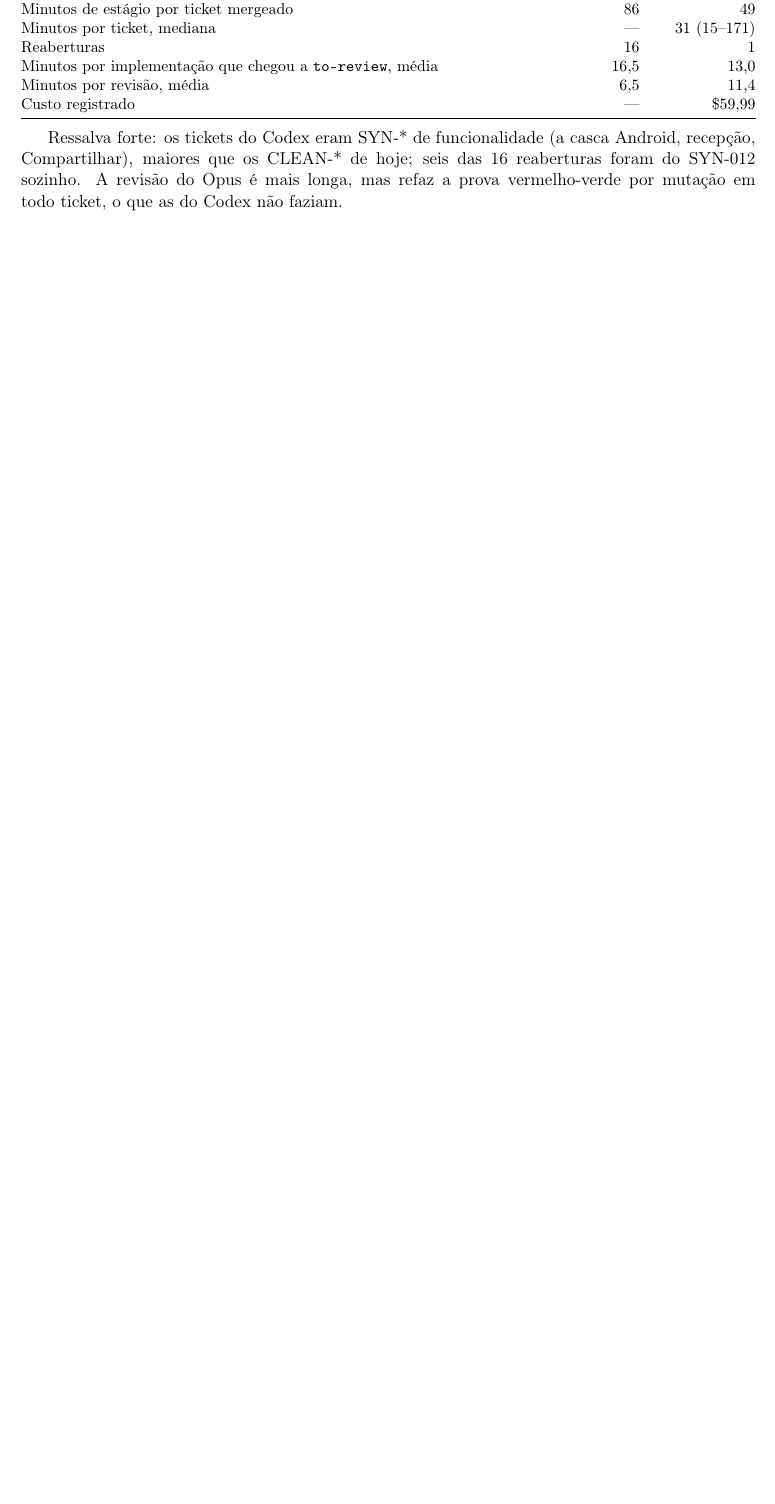
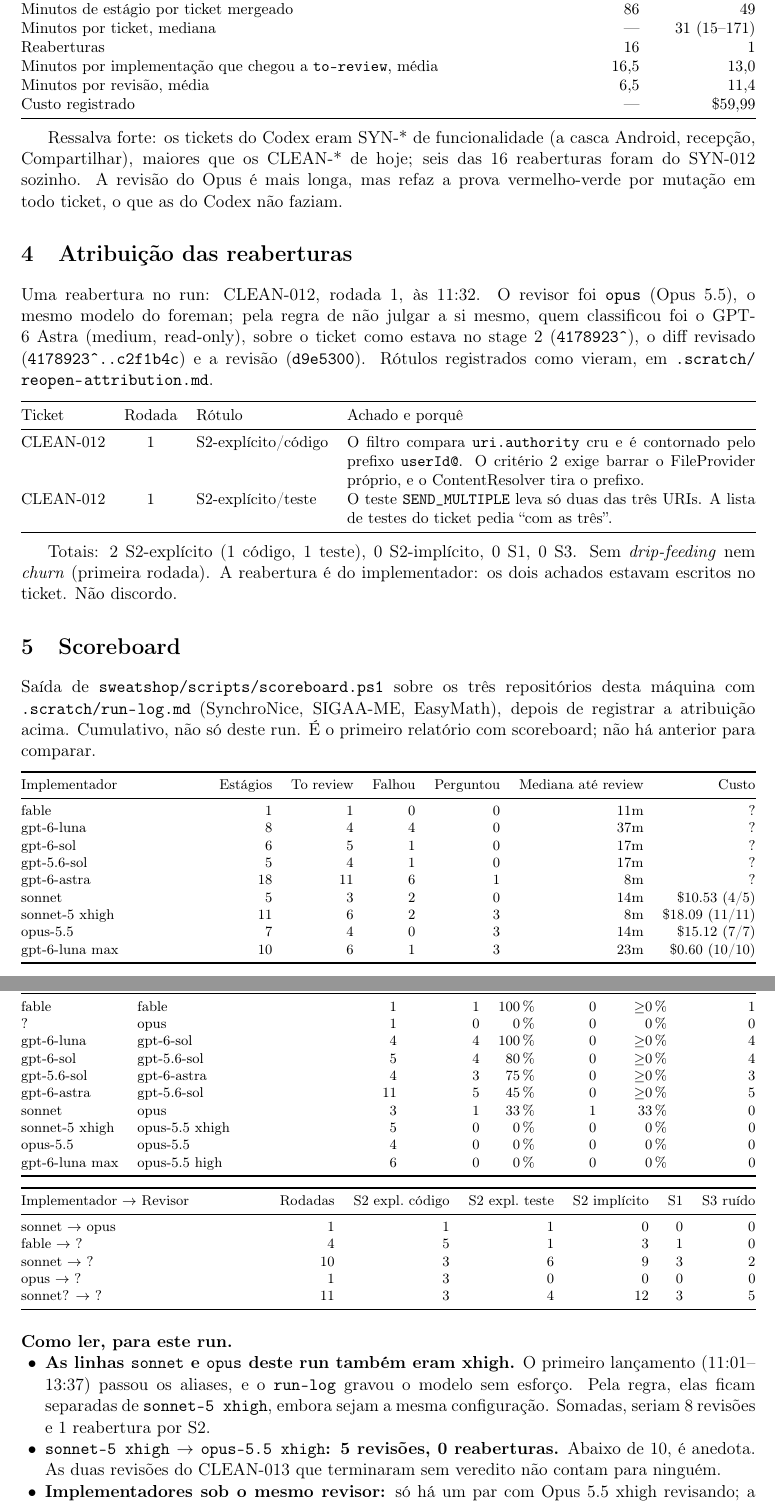
Before and after one commit to Laginho/SynchroNice, a LaTeX document (docs/relatorios/2026-09-27-sweatshop-claude.tex): part of page 4 of 5 before the commit and two parts of pages 4 and 5 of 6 after it, the two joined at a grey line, cut so that both start at the same text, the shorter picture padded with empty space. Compiled offline with pdfLaTeX.

Commit message:
docs: reopen attribution and scoreboard in the 2026-09-27 report
Same files as c1095cc on main. CLEAN-012 round 1: both findings
S2-explicit, labelled by GPT-6 Astra since the reviewer was Opus.

Co-Authored-By: Claude Opus 5.5 <noreply@anthropic.com>

```diff
--- a/docs/relatorios/2026-09-27-sweatshop-claude.tex
+++ b/docs/relatorios/2026-09-27-sweatshop-claude.tex
@@ -194,6 +194,109 @@ reaberturas foram do SYN-012 sozinho. A revisão do Opus é mais longa, mas
 refaz a prova vermelho-verde por mutação em todo ticket, o que as do Codex
 não faziam.
 
+\section{Atribuição das reaberturas}
+
+Uma reabertura no run: CLEAN-012, rodada 1, às 11:32. O revisor foi
+\texttt{opus} (Opus 5.5), o mesmo modelo do foreman; pela regra de não julgar
+a si mesmo, quem classificou foi o GPT-6 Astra (medium, read-only), sobre o
+ticket como estava no stage 2 (\texttt{4178923\^{}}), o diff revisado
+(\texttt{4178923\^{}..c2f1b4c}) e a revisão (\texttt{d9e5300}). Rótulos
+registrados como vieram, em \path{.scratch/reopen-attribution.md}.
+
+\medskip
+\noindent{\small
+\begin{tabularx}{\linewidth}{@{}l c l X@{}}
+\toprule
+Ticket & Rodada & Rótulo & Achado e porquê\\
+\midrule
+CLEAN-012 & 1 & S2-explícito/código & O filtro compara \texttt{uri.authority}
+  cru e é contornado pelo prefixo \texttt{userId@}. O critério 2 exige barrar o
+  FileProvider próprio, e o ContentResolver tira o prefixo.\\
+CLEAN-012 & 1 & S2-explícito/teste & O teste \texttt{SEND\_MULTIPLE} leva só
+  duas das três URIs. A lista de testes do ticket pedia ``com as três''.\\
+\bottomrule
+\end{tabularx}}
+
+\medskip
+Totais: 2 S2-explícito (1 código, 1 teste), 0 S2-implícito, 0 S1, 0 S3. Sem
+\emph{drip-feeding} nem \emph{churn} (primeira rodada). A reabertura é do
+implementador: os dois achados estavam escritos no ticket. Não discordo.
+
+\section{Scoreboard}
+
+Saída de \path{sweatshop/scripts/scoreboard.ps1} sobre os três repositórios
+desta máquina com \path{.scratch/run-log.md} (SynchroNice, SIGAA-ME, EasyMath),
+depois de registrar a atribuição acima. Cumulativo, não só deste run. É o
+primeiro relatório com scoreboard; não há anterior para comparar.
+
+\medskip
+\noindent{\footnotesize
+\begin{tabularx}{\linewidth}{@{}X r r r r r r@{}}
+\toprule
+Implementador & Estágios & To review & Falhou & Perguntou & Mediana até review & Custo\\
+\midrule
+fable & 1 & 1 & 0 & 0 & 11m & ?\\
+gpt-6-luna & 8 & 4 & 4 & 0 & 37m & ?\\
+gpt-6-sol & 6 & 5 & 1 & 0 & 17m & ?\\
+gpt-5.6-sol & 5 & 4 & 1 & 0 & 17m & ?\\
+gpt-6-astra & 18 & 11 & 6 & 1 & 8m & ?\\
+sonnet & 5 & 3 & 2 & 0 & 14m & \$10.53 (4/5)\\
+sonnet-5 xhigh & 11 & 6 & 2 & 3 & 8m & \$18.09 (11/11)\\
+opus-5.5 & 7 & 4 & 0 & 3 & 14m & \$15.12 (7/7)\\
+gpt-6-luna max & 10 & 6 & 1 & 3 & 23m & \$0.60 (10/10)\\
+\bottomrule
+\end{tabularx}}
+
+\medskip
+\noindent{\footnotesize
+\begin{tabularx}{\linewidth}{@{}l X r r r r r r@{}}
+\toprule
+Implementador & Revisor & Reviews & Reabertos & Taxa & Por S2 & Taxa S2 & Sem rótulo\\
+\midrule
+fable & fable & 1 & 1 & 100\,\% & 0 & $\geq$0\,\% & 1\\
+? & opus & 1 & 0 & 0\,\% & 0 & 0\,\% & 0\\
+gpt-6-luna & gpt-6-sol & 4 & 4 & 100\,\% & 0 & $\geq$0\,\% & 4\\
+gpt-6-sol & gpt-5.6-sol & 5 & 4 & 80\,\% & 0 & $\geq$0\,\% & 4\\
+gpt-5.6-sol & gpt-6-astra & 4 & 3 & 75\,\% & 0 & $\geq$0\,\% & 3\\
+gpt-6-astra & gpt-5.6-sol & 11 & 5 & 45\,\% & 0 & $\geq$0\,\% & 5\\
+sonnet & opus & 3 & 1 & 33\,\% & 1 & 33\,\% & 0\\
+sonnet-5 xhigh & opus-5.5 xhigh & 5 & 0 & 0\,\% & 0 & 0\,\% & 0\\
+opus-5.5 & opus-5.5 & 4 & 0 & 0\,\% & 0 & 0\,\% & 0\\
+gpt-6-luna max & opus-5.5 high & 6 & 0 & 0\,\% & 0 & 0\,\% & 0\\
+\bottomrule
+\end{tabularx}}
+
+\medskip
+\noindent{\footnotesize
+\begin{tabularx}{\linewidth}{@{}X r r r r r r@{}}
+\toprule
+Implementador $\to$ Revisor & Rodadas & S2 expl.\ código & S2 expl.\ teste & S2 implícito & S1 & S3 ruído\\
+\midrule
+sonnet $\to$ opus & 1 & 1 & 1 & 0 & 0 & 0\\
+fable $\to$ ? & 4 & 5 & 1 & 3 & 1 & 0\\
+sonnet $\to$ ? & 10 & 3 & 6 & 9 & 3 & 2\\
+opus $\to$ ? & 1 & 3 & 0 & 0 & 0 & 0\\
+sonnet? $\to$ ? & 11 & 3 & 4 & 12 & 3 & 5\\
+\bottomrule
+\end{tabularx}}
+
+\paragraph{Como ler, para este run.}
+\begin{itemize}
+  \item \textbf{As linhas \texttt{sonnet} e \texttt{opus} deste run também
+        eram xhigh.} O primeiro lançamento (11:01--13:37) passou os aliases, e o
+        \texttt{run-log} gravou o modelo sem esforço. Pela regra, elas ficam
+        separadas de \texttt{sonnet-5 xhigh}, embora sejam a mesma
+        configuração. Somadas, seriam 8 revisões e 1 reabertura por S2.
+  \item \textbf{\texttt{sonnet-5 xhigh} $\to$ \texttt{opus-5.5 xhigh}: 5
+        revisões, 0 reaberturas.} Abaixo de 10, é anedota. As duas revisões do
+        CLEAN-013 que terminaram sem veredito não contam para ninguém.
+  \item \textbf{Implementadores sob o mesmo revisor:} só há um par com Opus 5.5
+        xhigh revisando; a comparação com \texttt{gpt-6-luna max} passa por
+        outro revisor (\texttt{opus-5.5 high}) e não vale direto.
+  \item \textbf{Taxa S2 do \texttt{sonnet} sob \texttt{opus}: 33\,\%} (1 de 3),
+        sem reabertura sem rótulo, então não é piso: é o número.
+\end{itemize}
+
 \section{Observações sobre os modelos}
 
 \subsection*{Sonnet 5 (xhigh), implementação}
```
Also changed, not shown: .scratch/reopen-attribution.md (added), docs/relatorios/2026-09-27-sweatshop-claude.pdf, docs/relatorios/2026-09-27-sweatshop-claude.tex (5 more changed lines).
